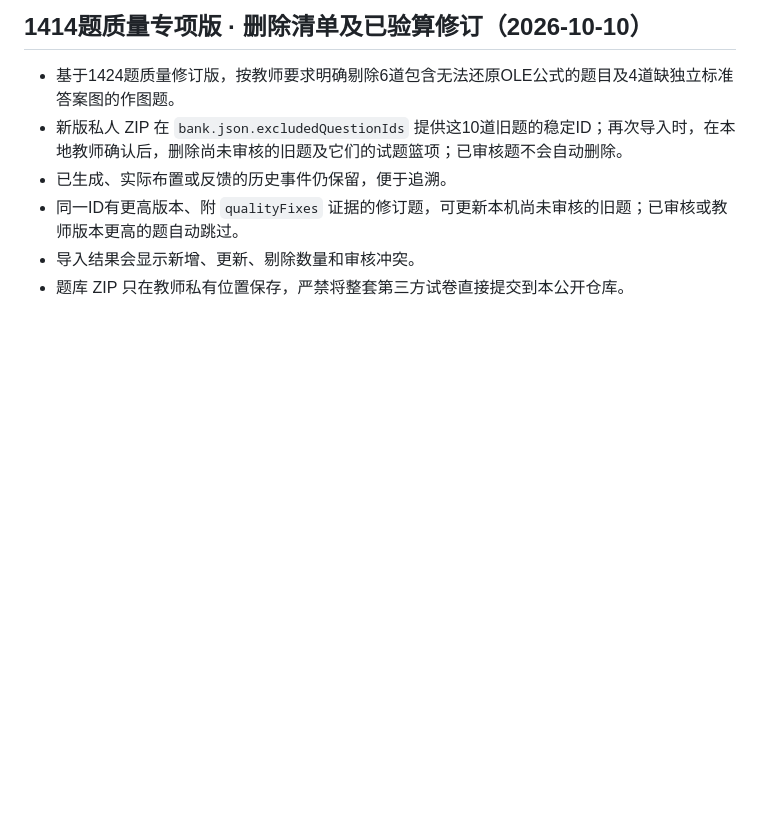
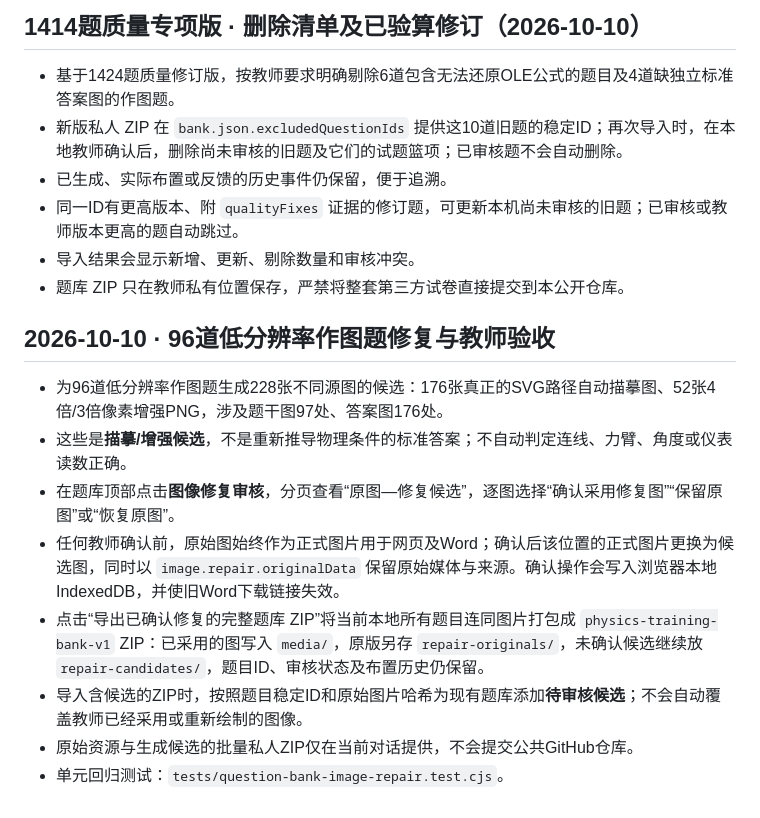
Before and after one commit to zmdyy/xqksh-zxxq, a Markdown page: question-bank/README.md, the part around the change. GitHub-like rendering; blank space fills up the shorter version.

Commit message:
docs(question-bank): guided approval and complete repaired private ZIP with preserved originals

```diff
--- a/question-bank/README.md
+++ b/question-bank/README.md
@@ -154,3 +154,15 @@
 - 同一ID有更高版本、附 `qualityFixes` 证据的修订题，可更新本机尚未审核的旧题；已审核或教师版本更高的题自动跳过。
 - 导入结果会显示新增、更新、剔除数量和审核冲突。
 - 题库 ZIP 只在教师私有位置保存，严禁将整套第三方试卷直接提交到本公开仓库。
+
+
+## 2026-10-10 · 96道低分辨率作图题修复与教师验收
+
+- 为96道低分辨率作图题生成228张不同源图的候选：176张真正的SVG路径自动描摹图、52张4倍/3倍像素增强PNG，涉及题干图97处、答案图176处。
+- 这些是**描摹/增强候选**，不是重新推导物理条件的标准答案；不自动判定连线、力臂、角度或仪表读数正确。
+- 在题库顶部点击**图像修复审核**，分页查看“原图—修复候选”，逐图选择“确认采用修复图”“保留原图”或“恢复原图”。
+- 任何教师确认前，原始图始终作为正式图片用于网页及Word；确认后该位置的正式图片更换为候选图，同时以 `image.repair.originalData` 保留原始媒体与来源。确认操作会写入浏览器本地IndexedDB，并使旧Word下载链接失效。
+- 点击“导出已确认修复的完整题库 ZIP”将当前本地所有题目连同图片打包成 `physics-training-bank-v1` ZIP：已采用的图写入 `media/`，原版另存 `repair-originals/`，未确认候选继续放 `repair-candidates/`，题目ID、审核状态及布置历史仍保留。
+- 导入含候选的ZIP时，按照题目稳定ID和原始图片哈希为现有题库添加**待审核候选**；不会自动覆盖教师已经采用或重新绘制的图像。
+- 原始资源与生成候选的批量私人ZIP仅在当前对话提供，不会提交公共GitHub仓库。
+- 单元回归测试：`tests/question-bank-image-repair.test.cjs`。
```
